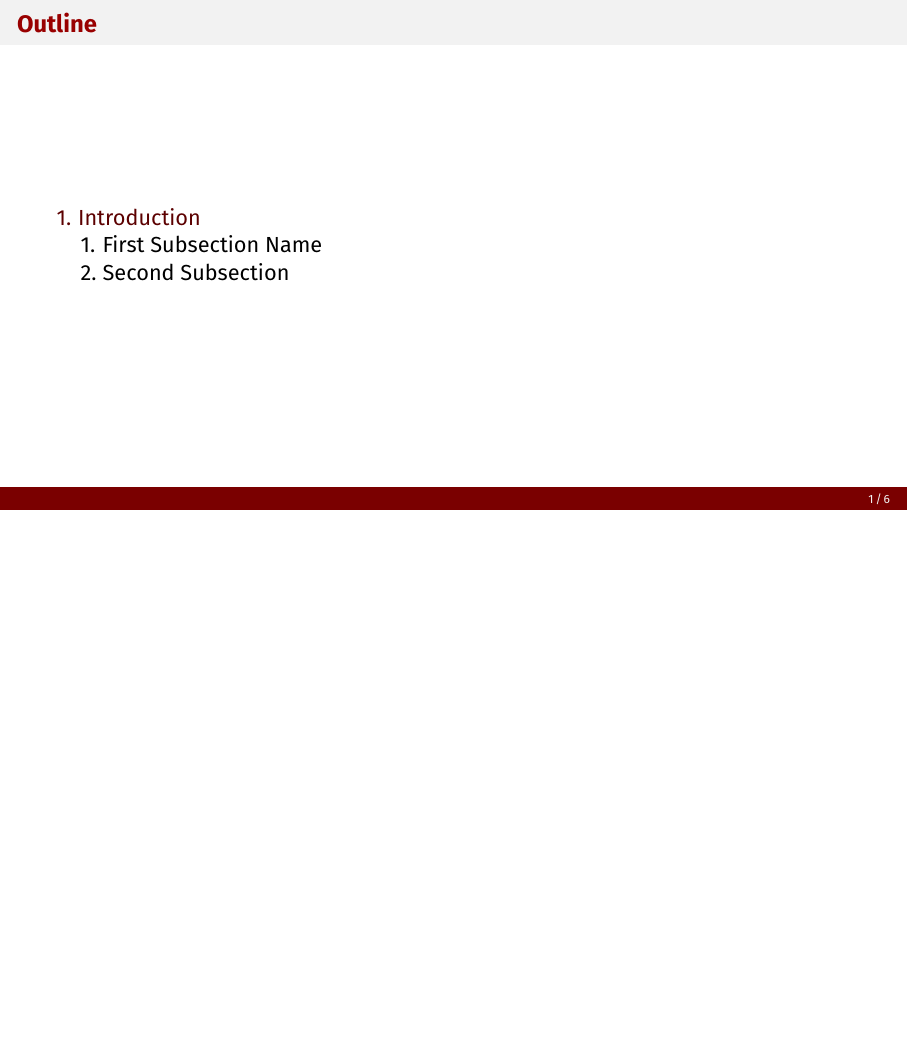
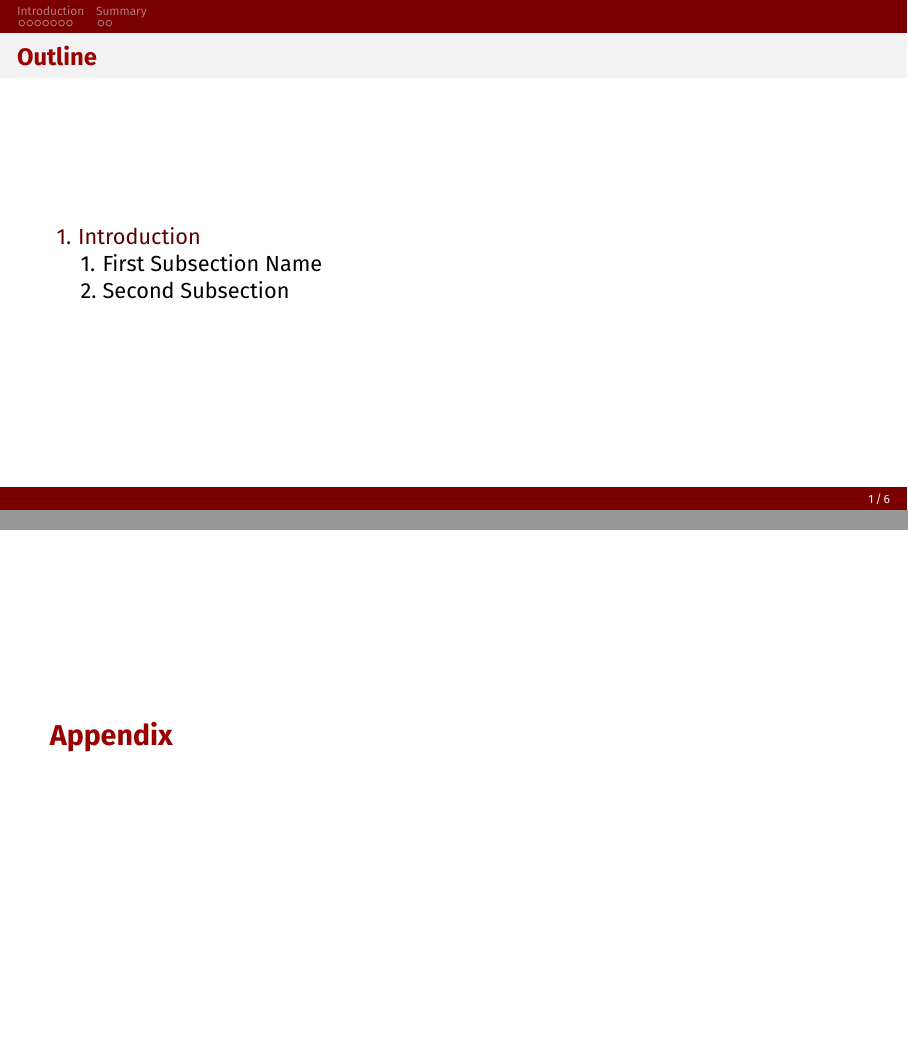
Before and after one commit to anand-bala/mytexmf, LaTeX slides (presentations/example.tex): page 2 of 18 before the commit and pages 2 and 17 of 18 after it, the two joined at a grey line, the shorter picture padded with empty space. Compiled offline with pdfLaTeX.

Commit message:
add example for miniframe

```diff
--- a/presentations/example.tex
+++ b/presentations/example.tex
@@ -29,7 +29,11 @@ hyperref={
 \fi
 \usepackage[T1]{fontenc}
 
-\usetheme[sectionpage,subsectionpage]{anand}
+\usetheme[
+  sectionpage, % Add a outline page for each section
+  subsectionpage, % Add a outline page for each subsection
+  miniframe, % If you want to use miniframe based, header navigation
+]{anand}
 
 \title[Short Paper Title] % (optional, use only with long paper titles)
 {Presentation Title}
```
Also changed, not shown: presentations/example.pdf.
